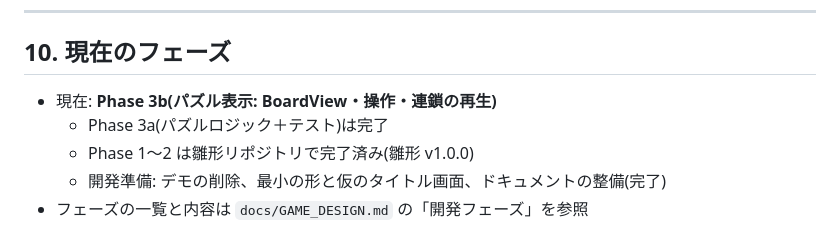
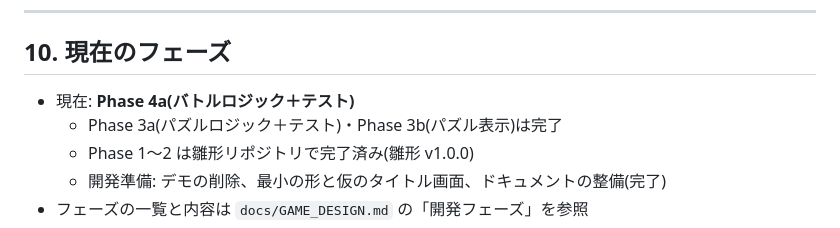
Before and after one commit to Quadristar/match3-rpg, a Markdown page: CLAUDE.md, the part around the change. GitHub-like rendering.

Commit message:
docs: 現在のフェーズを Phase 4a に更新する
Co-Authored-By: Claude Opus 5.5 <noreply@anthropic.com>
Claude-Session: https://claude.ai/code/session_01EphUbjsBsWSRiyCmMHDeVA

```diff
--- a/CLAUDE.md
+++ b/CLAUDE.md
@@ -168,8 +168,8 @@ npm run check      # typecheck + lint + test + build をまとめて実行
 
 ## 10. 現在のフェーズ
 
-- 現在: **Phase 3b(パズル表示: BoardView・操作・連鎖の再生)**
-  - Phase 3a(パズルロジック＋テスト)は完了
+- 現在: **Phase 4a(バトルロジック＋テスト)**
+  - Phase 3a(パズルロジック＋テスト)・Phase 3b(パズル表示)は完了
   - Phase 1〜2 は雛形リポジトリで完了済み(雛形 v1.0.0)
   - 開発準備: デモの削除、最小の形と仮のタイトル画面、ドキュメントの整備(完了)
 - フェーズの一覧と内容は `docs/GAME_DESIGN.md` の「開発フェーズ」を参照
```
